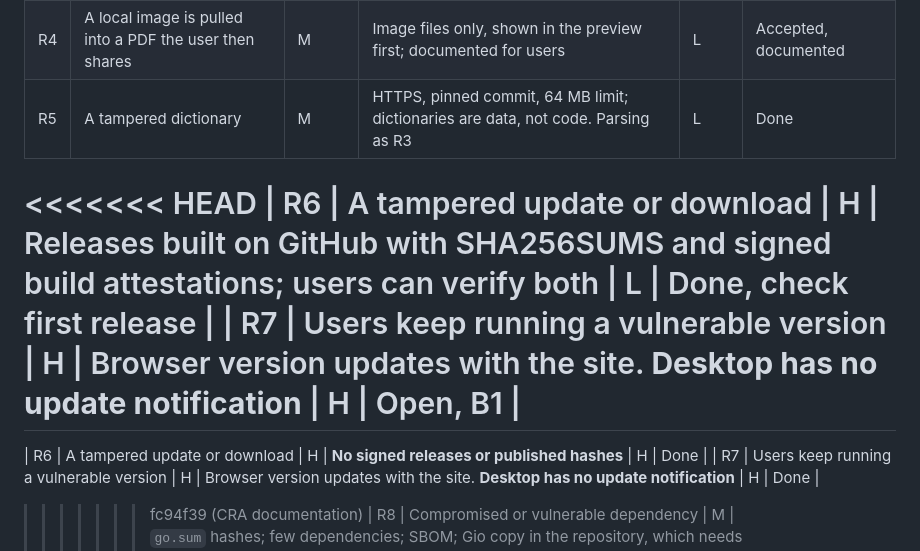
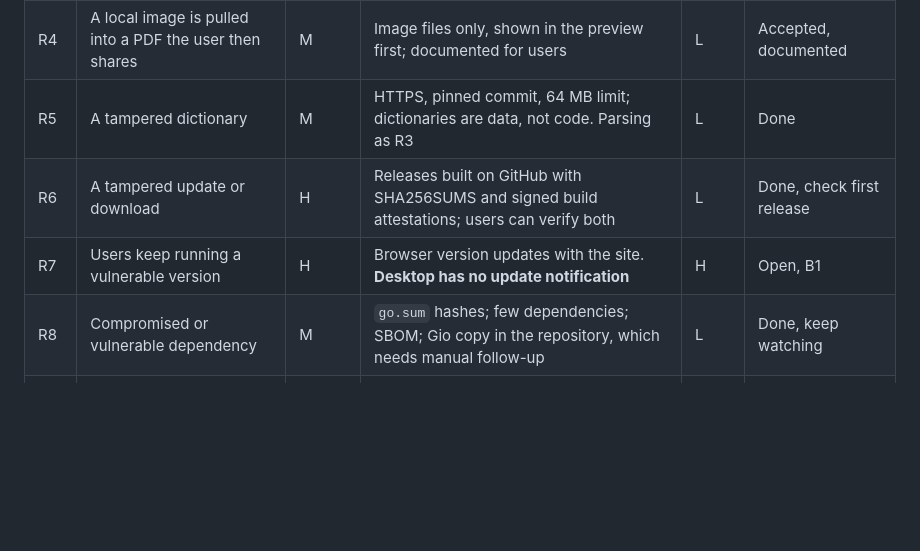
Before and after one commit to rdoetjes/mdedit, a Markdown page: docs/cra/risk-assessment.md, the part around the change. Drawn GitHub-style; blank space fills up the shorter version.

Commit message:
CRA documentation

```diff
--- a/docs/cra/risk-assessment.md
+++ b/docs/cra/risk-assessment.md
@@ -31,13 +31,8 @@ Likelihood and impact: L low, M medium, H high, before and after measures.
 | R3 | A malicious file crashes or hangs the editor through a parser bug | M | Memory-safe language, no unsafe parsing of our own; recursion limited for compounds; recovery copy on window close. **No fuzzing; no time limit on rule matching** | M | Accepted for local editor application, B4 |
 | R4 | A local image is pulled into a PDF the user then shares | M | Image files only, shown in the preview first; documented for users | L | Accepted, documented |
 | R5 | A tampered dictionary | M | HTTPS, pinned commit, 64 MB limit; dictionaries are data, not code. Parsing as R3 | L | Done |
-<<<<<<< HEAD
 | R6 | A tampered update or download | H | Releases built on GitHub with SHA256SUMS and signed build attestations; users can verify both | L | Done, check first release |
 | R7 | Users keep running a vulnerable version | H | Browser version updates with the site. **Desktop has no update notification** | H | Open, B1 |
-=======
-| R6 | A tampered update or download | H | **No signed releases or published hashes** | H | Done |
-| R7 | Users keep running a vulnerable version | H | Browser version updates with the site. **Desktop has no update notification** | H | Done |
->>>>>>> fc94f39 (CRA documentation)
 | R8 | Compromised or vulnerable dependency | M | `go.sum` hashes; few dependencies; SBOM; Gio copy in the repository, which needs manual follow-up | L | Done, keep watching |
 | R9 | Access to local documents by other users or programs | L | Plain files under the user's account; recovery files 0600 in a 0700 folder; the operating system protects them; no encryption | L | Accepted, documented |
 | R10 | Path traversal or disclosure through `mdedit-web` | M | Cleaned paths, GET and HEAD only, regular files only, runs as an unprivileged user, serves one folder of public files, `nosniff` | L | Done |
```
